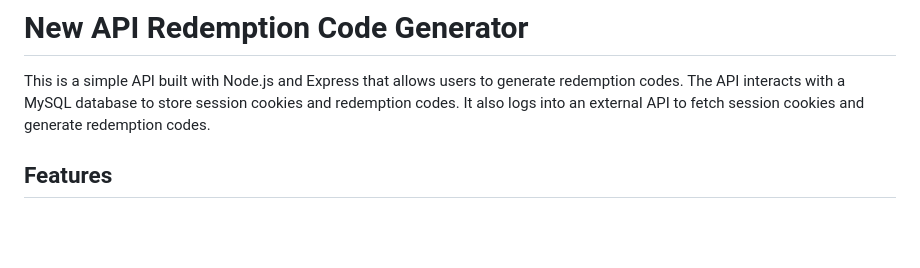
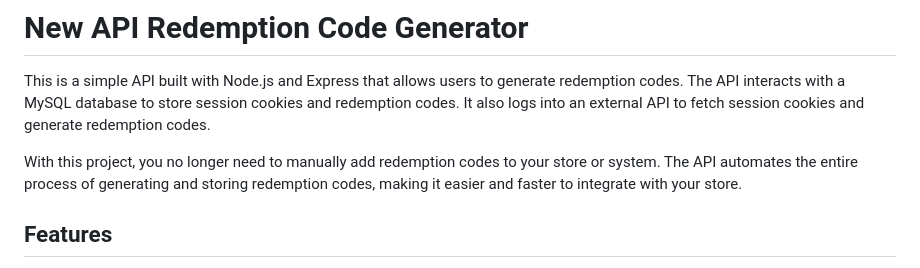
Before and after one commit to Niansuh/NEW-API-Gen-Key-and-Redeem, a Markdown page: README.md, the part around the change. GitHub-like rendering; blank space fills up the shorter version.

```diff
--- a/README.md
+++ b/README.md
@@ -1,6 +1,8 @@
 # New API Redemption Code Generator
 
 This is a simple API built with Node.js and Express that allows users to generate redemption codes. The API interacts with a MySQL database to store session cookies and redemption codes. It also logs into an external API to fetch session cookies and generate redemption codes.
+
+With this project, you no longer need to manually add redemption codes to your store or system. The API automates the entire process of generating and storing redemption codes, making it easier and faster to integrate with your store.
 
 ## Features
 
```
